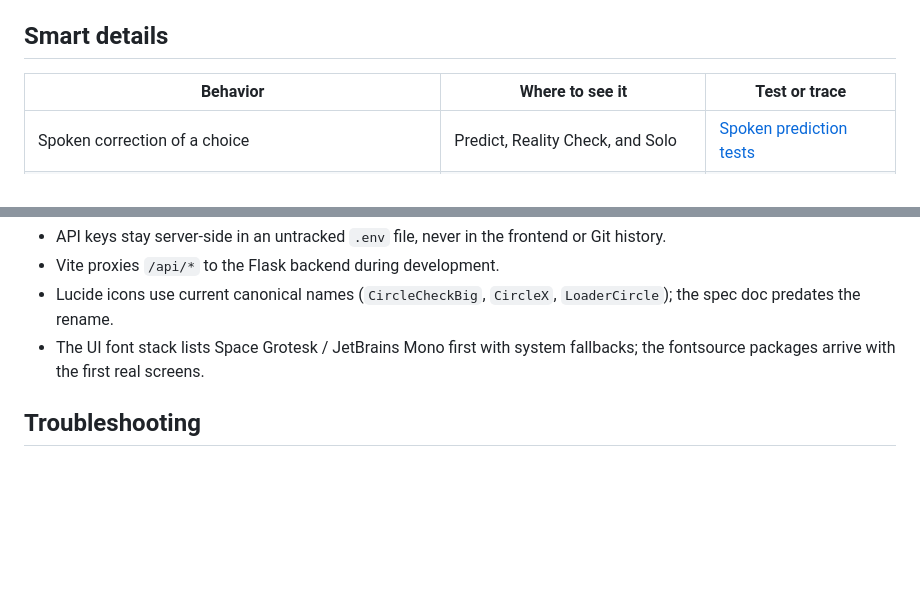
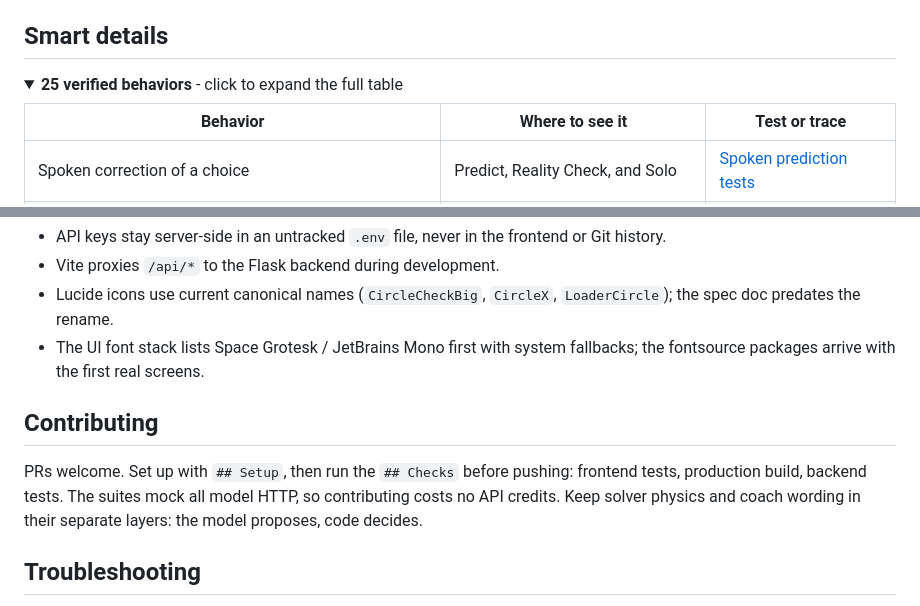
Before and after one commit to commit-to-Noma/Verityn, a Markdown page: README.md, 2 parts joined by grey strips. Drawn GitHub-style; folded sections open; blank space fills up the shorter version.

Commit message:
README open-source pass: badges, screenshots, diagram, contributing

```diff
--- a/README.md
+++ b/README.md
@@ -118,6 +140,9 @@ evidence verification before it reaches the learner.
 
 ## Smart details
 
+<details>
+<summary><strong>25 verified behaviors</strong> - click to expand the full table</summary>
+
 | Behavior | Where to see it | Test or trace |
 |---|---|---|
 | Spoken correction of a choice | Predict, Reality Check, and Solo | [Spoken prediction tests](./frontend/src/voice/spokenPrediction.test.ts) |
@@ -269,6 +296,14 @@ identify the provider that actually served each response.
 - The UI font stack lists Space Grotesk / JetBrains Mono first with system
   fallbacks; the fontsource packages arrive with the first real screens.
 
+## Contributing
+
+PRs welcome. Set up with `## Setup`, then run the `## Checks`
+before pushing: frontend tests, production build, backend tests.
+The suites mock all model HTTP, so contributing costs no API
+credits. Keep solver physics and coach wording in their separate
+layers: the model proposes, code decides.
+
 ## Troubleshooting
 
 If `npm` fails with `EPERM` on `~/.npm` (root-owned cache from an old npm
```
Also changed, not shown: other parts of README.md (+24 -0 lines), docs/images/hub.png (added), docs/images/reality-check.png (added).
